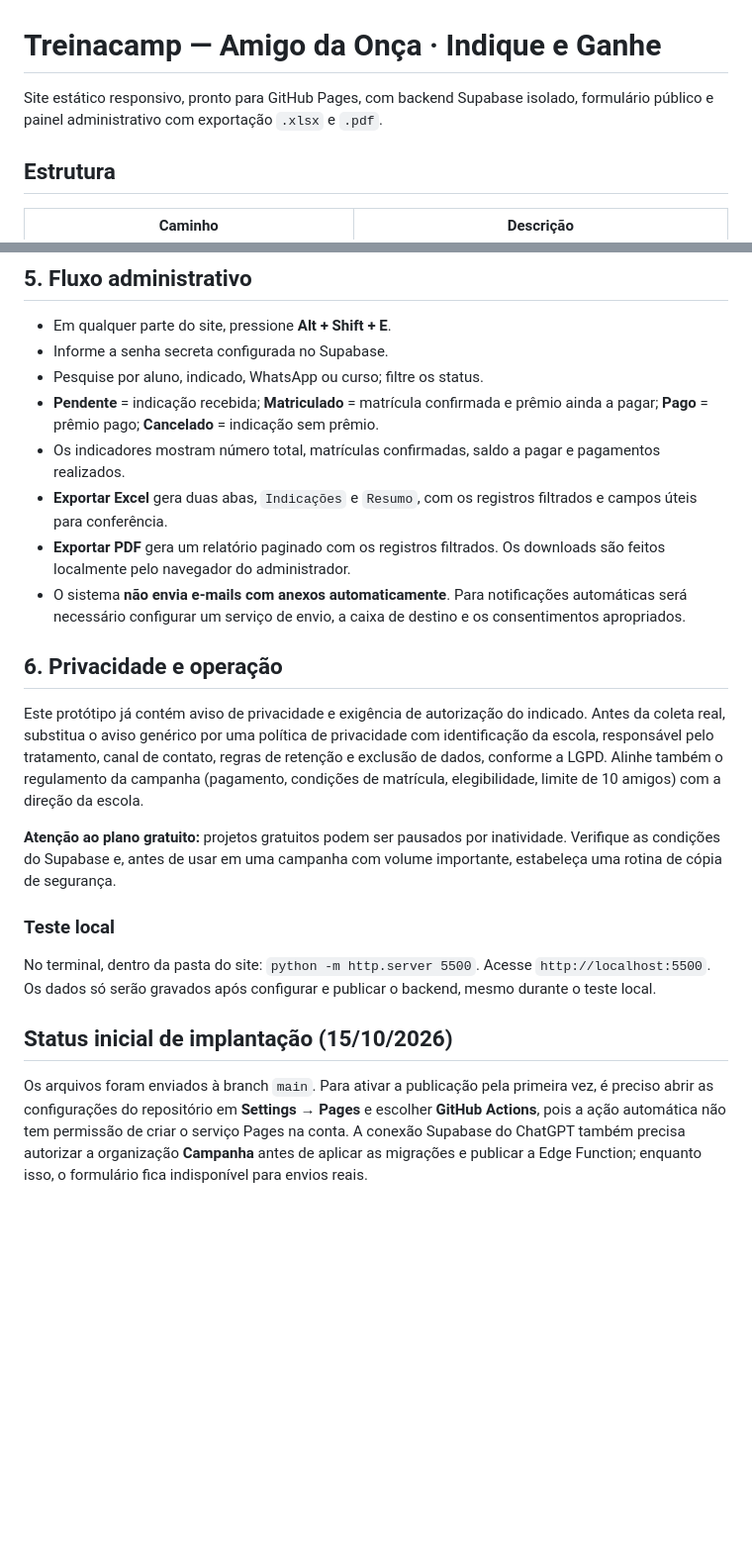
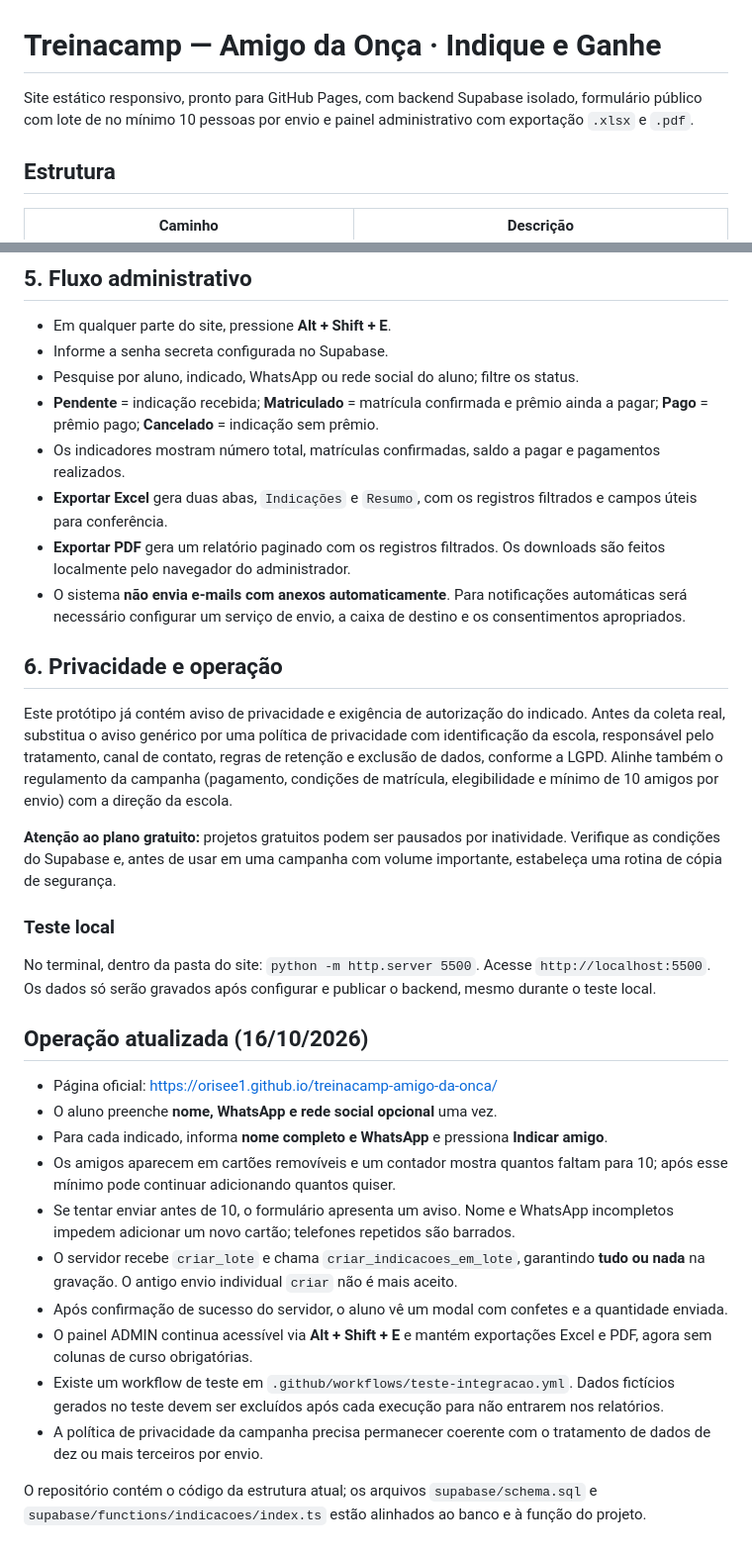
Before and after one commit to orisee1/treinacamp-amigo-da-onca, a Markdown page: README.md, 2 parts joined by grey strips. Shown at 99% size. Rendered like a GitHub page; blank space fills up the shorter version.

Commit message:
Documenta novo formulário com lotes mínimos de dez e privacidade

```diff
--- a/README.md
+++ b/README.md
@@ -1,6 +1,6 @@
 # Treinacamp — Amigo da Onça · Indique e Ganhe
 
-Site estático responsivo, pronto para GitHub Pages, com backend Supabase isolado, formulário público e painel administrativo com exportação `.xlsx` e `.pdf`.
+Site estático responsivo, pronto para GitHub Pages, com backend Supabase isolado, formulário público com lote de no mínimo 10 pessoas por envio e painel administrativo com exportação `.xlsx` e `.pdf`.
 
 ## Estrutura
 
@@ -64,7 +64,7 @@ Após a publicação, abra `https://orisee1.github.io/treinacamp-amigo-da-onca/q
 
 - Em qualquer parte do site, pressione **Alt + Shift + E**.
 - Informe a senha secreta configurada no Supabase.
-- Pesquise por aluno, indicado, WhatsApp ou curso; filtre os status.
+- Pesquise por aluno, indicado, WhatsApp ou rede social do aluno; filtre os status.
 - **Pendente** = indicação recebida; **Matriculado** = matrícula confirmada e prêmio ainda a pagar; **Pago** = prêmio pago; **Cancelado** = indicação sem prêmio.
 - Os indicadores mostram número total, matrículas confirmadas, saldo a pagar e pagamentos realizados.
 - **Exportar Excel** gera duas abas, `Indicações` e `Resumo`, com os registros filtrados e campos úteis para conferência.
@@ -73,7 +73,7 @@ Após a publicação, abra `https://orisee1.github.io/treinacamp-amigo-da-onca/q
 
 ## 6. Privacidade e operação
 
-Este protótipo já contém aviso de privacidade e exigência de autorização do indicado. Antes da coleta real, substitua o aviso genérico por uma política de privacidade com identificação da escola, responsável pelo tratamento, canal de contato, regras de retenção e exclusão de dados, conforme a LGPD. Alinhe também o regulamento da campanha (pagamento, condições de matrícula, elegibilidade, limite de 10 amigos) com a direção da escola.
+Este protótipo já contém aviso de privacidade e exigência de autorização do indicado. Antes da coleta real, substitua o aviso genérico por uma política de privacidade com identificação da escola, responsável pelo tratamento, canal de contato, regras de retenção e exclusão de dados, conforme a LGPD. Alinhe também o regulamento da campanha (pagamento, condições de matrícula, elegibilidade e mínimo de 10 amigos por envio) com a direção da escola.
 
 **Atenção ao plano gratuito:** projetos gratuitos podem ser pausados por inatividade. Verifique as condições do Supabase e, antes de usar em uma campanha com volume importante, estabeleça uma rotina de cópia de segurança.
 
@@ -81,6 +81,17 @@ Este protótipo já contém aviso de privacidade e exigência de autorização d
 
 No terminal, dentro da pasta do site: `python -m http.server 5500`. Acesse `http://localhost:5500`. Os dados só serão gravados após configurar e publicar o backend, mesmo durante o teste local.
 
-## Status inicial de implantação (15/10/2026)
+## Operação atualizada (16/10/2026)
 
-Os arquivos foram enviados à branch `main`. Para ativar a publicação pela primeira vez, é preciso abrir as configurações do repositório em **Settings → Pages** e escolher **GitHub Actions**, pois a ação automática não tem permissão de criar o serviço Pages na conta. A conexão Supabase do ChatGPT também precisa autorizar a organização **Campanha** antes de aplicar as migrações e publicar a Edge Function; enquanto isso, o formulário fica indisponível para envios reais.
+- Página oficial: https://orisee1.github.io/treinacamp-amigo-da-onca/
+- O aluno preenche **nome, WhatsApp e rede social opcional** uma vez.
+- Para cada indicado, informa **nome completo e WhatsApp** e pressiona **Indicar amigo**.
+- Os amigos aparecem em cartões removíveis e um contador mostra quantos faltam para 10; após esse mínimo pode continuar adicionando quantos quiser.
+- Se tentar enviar antes de 10, o formulário apresenta um aviso. Nome e WhatsApp incompletos impedem adicionar um novo cartão; telefones repetidos são barrados.
+- O servidor recebe `criar_lote` e chama `criar_indicacoes_em_lote`, garantindo **tudo ou nada** na gravação. O antigo envio individual `criar` não é mais aceito.
+- Após confirmação de sucesso do servidor, o aluno vê um modal com confetes e a quantidade enviada.
+- O painel ADMIN continua acessível via **Alt + Shift + E** e mantém exportações Excel e PDF, agora sem colunas de curso obrigatórias.
+- Existe um workflow de teste em `.github/workflows/teste-integracao.yml`. Dados fictícios gerados no teste devem ser excluídos após cada execução para não entrarem nos relatórios.
+- A política de privacidade da campanha precisa permanecer coerente com o tratamento de dados de dez ou mais terceiros por envio.
+
+O repositório contém o código da estrutura atual; os arquivos `supabase/schema.sql` e `supabase/functions/indicacoes/index.ts` estão alinhados ao banco e à função do projeto.
```
Also changed, not shown: other parts of README.md (+1 -1 lines).
